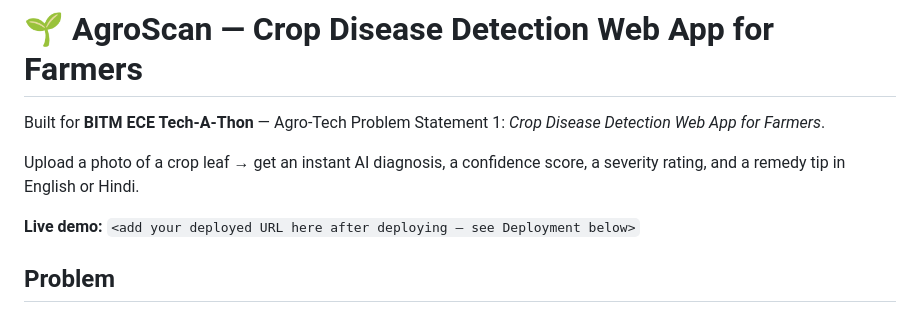
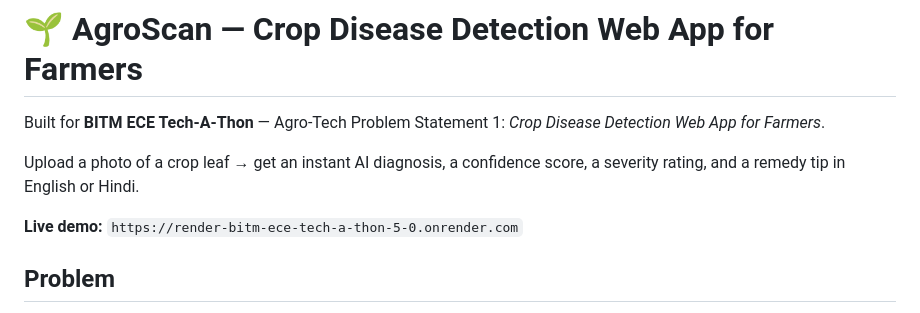
Before and after one commit to Anubrajo-Ghosh/Render-BITM-ECE-Tech-A-Thon-5.0, a Markdown page: README.md, the part around the change. Drawn GitHub-style.

```diff
--- a/README.md
+++ b/README.md
@@ -4,7 +4,7 @@ Built for **BITM ECE Tech-A-Thon** — Agro-Tech Problem Statement 1: *Crop Dise
 
 Upload a photo of a crop leaf → get an instant AI diagnosis, a confidence score, a severity rating, and a remedy tip in English or Hindi.
 
-**Live demo:** `<add your deployed URL here after deploying — see Deployment below>`
+**Live demo:** `https://render-bitm-ece-tech-a-thon-5-0.onrender.com`
 
 ## Problem
 
```
